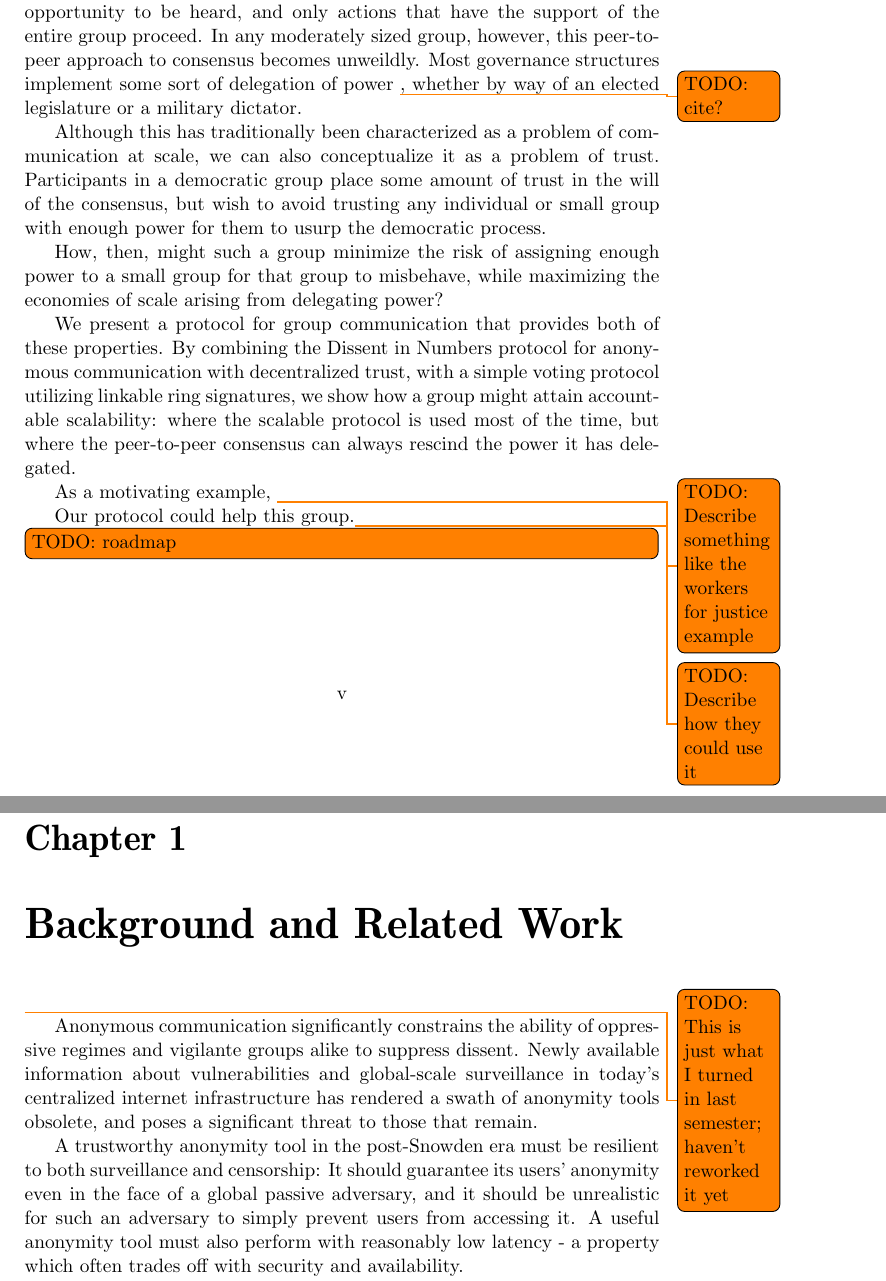
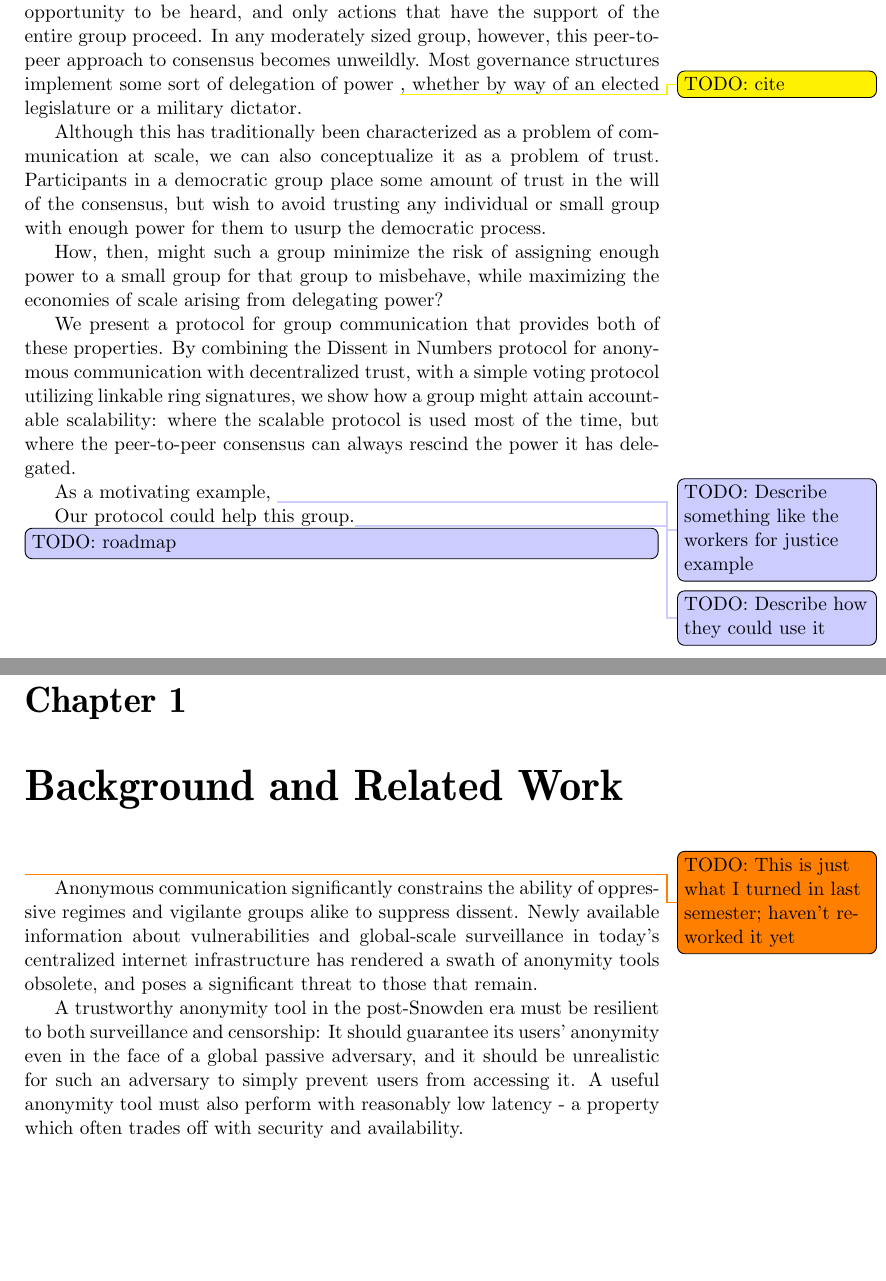
Before and after one commit to ecawthon/thesis, a LaTeX thesis (main.tex, which reads introduction.tex): two parts of pages 7 and 9 of 29 before the commit and two parts of pages 7 and 9 of 31 after it, joined at a grey line, cut so that both start at the same text, the shorter picture padded with empty space. Compiled offline with pdfLaTeX; a missing font is replaced by an installed copy or a similar font.

Commit message:
color code todos

```diff
--- a/introduction.tex
+++ b/introduction.tex
@@ -11,7 +11,7 @@ groups, action can proceed by consensus - all members have the opportunity to be
 heard, and only actions that have the support of the entire group proceed. In
 any moderately sized group, however, this peer-to-peer approach to consensus
 becomes unweildly. Most governance structures implement some sort of delegation
-of power \todo{TODO: cite?}, whether by way of an elected legislature or a military
+of power \tocite, whether by way of an elected legislature or a military
 dictator.
 
 Although this has traditionally been characterized as a problem of communication
@@ -32,9 +32,9 @@ scalability: where the scalable protocol is used most of the time, but where
 the peer-to-peer consensus can always rescind the power it has
 delegated.
 
-As a motivating example, \todo{TODO: Describe something like the workers for
+As a motivating example, \todogrunt{Describe something like the workers for
 justice example}
 
-Our protocol could help this group.\todo{TODO: Describe how they could use it}
+Our protocol could help this group.\todogrunt{Describe how they could use it}
 
 \todo[inline]{TODO: roadmap}
--- a/main.tex
+++ b/main.tex
@@ -6,7 +6,13 @@
 
 % \documentclass[draftcopy,short]{srpaper}
 \documentclass[finalcopy,nolof,nolot]{srpaper}
-\usepackage{todonotes}
+\usepackage[colorinlistoftodos, color=blue!20]{todonotes}
+\setlength{\marginparwidth}{4cm}
+\newcommand{\todogrunt}[1]{\todo{TODO: #1}}
+\newcommand{\todoword}[1]{\todo[color=green!40]{TODO: #1}}
+\newcommand{\todosubst}[1]{\todo[color=orange]{TODO: #1}}
+\newcommand{\tocite}{\todo[color=yellow]{TODO: cite}}
+\newcommand{\note}[1]{\todo[inline,color=red!20]{#1}}
 
 \title{Decentralized Group Management in Dissent}
 \author{Eleanor Cawthon}
@@ -15,7 +21,7 @@
 \advisor{Professors Bryan Ford and Tzu-Yi Chen, advisors}
 \abstract{Decentralized approaches to private communication exhibit tradeoffs
 between decentralization and scalability. We present a protocol for achieving
-the best of both worlds.\todo[inline]{added to make it compile, this abstract is not a
+the best of both worlds.\note{added to make it compile, this abstract is not a
 draft}
 }
 \acknowledgment{}
@@ -27,7 +33,7 @@ draft}
 \input introduction.tex
 
 \chapter{Background and Related Work}\label{Chapter:Background}
-\todo{TODO: This is just what I turned in last semester; haven't reworked it
+\todosubst{This is just what I turned in last semester; haven't reworked it
 yet}
 \input litreview.tex
 
```
Also changed, not shown: main.tex (1 more changed lines).
